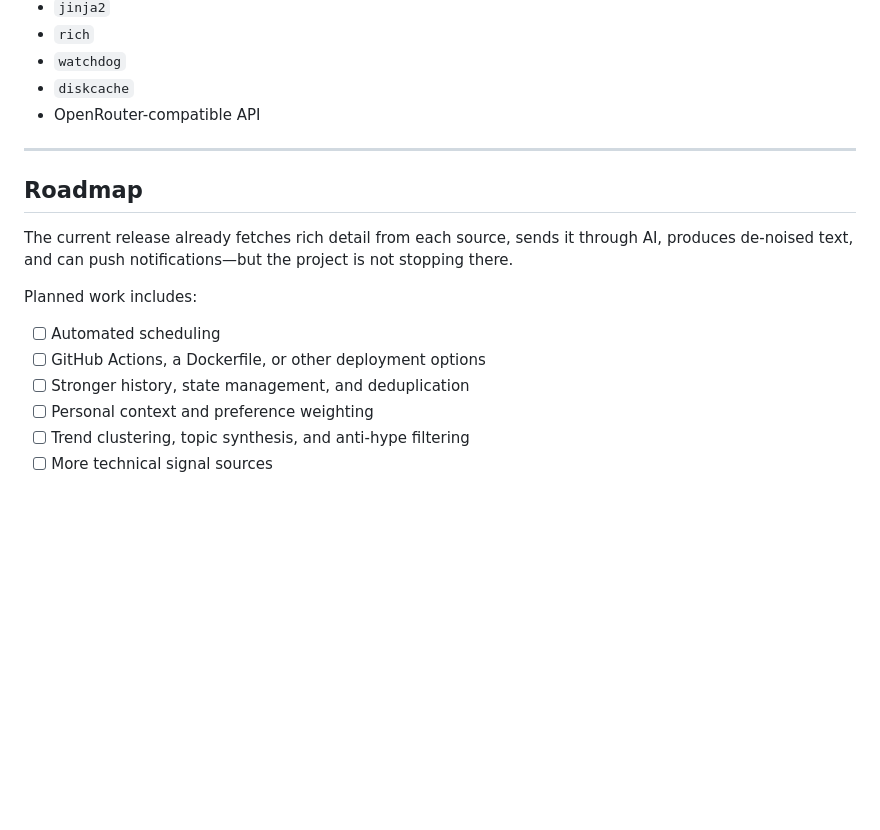
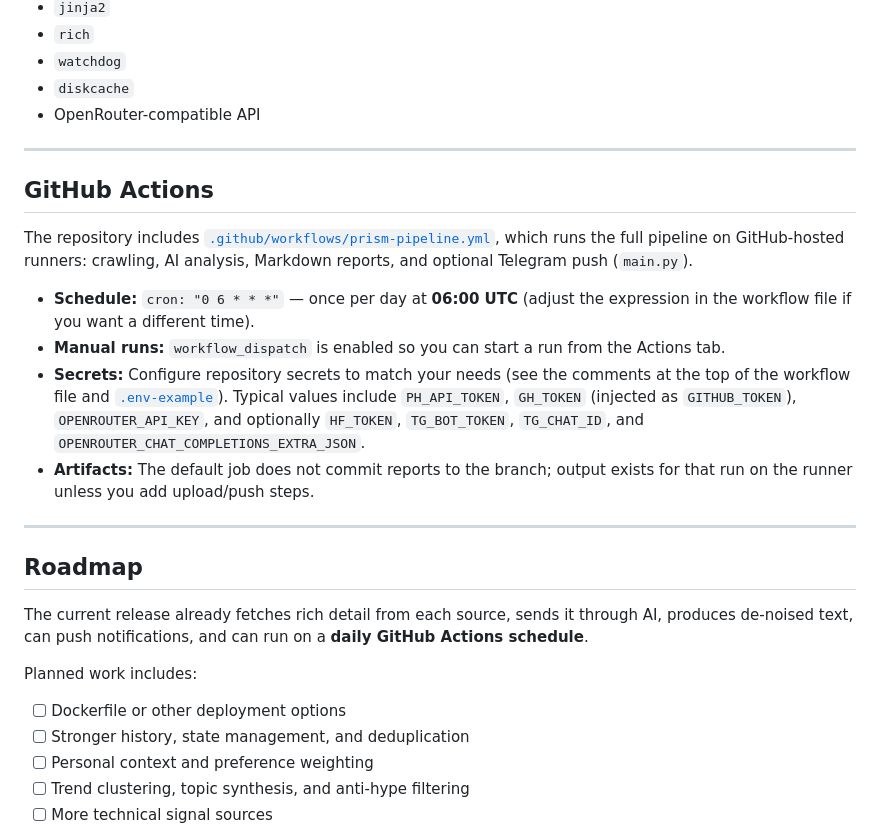
Before and after one commit to JunstinLee/TechPulse, a Markdown page: README.md, the part around the change. GitHub-like rendering; blank space fills up the shorter version.

```diff
--- a/README.md
+++ b/README.md
@@ -69,14 +69,24 @@ graph LR
 
 ---
 
+## GitHub Actions
+
+The repository includes [`.github/workflows/prism-pipeline.yml`](.github/workflows/prism-pipeline.yml), which runs the full pipeline on GitHub-hosted runners: crawling, AI analysis, Markdown reports, and optional Telegram push (`main.py`).
+
+- **Schedule:** `cron: "0 6 * * *"` — once per day at **06:00 UTC** (adjust the expression in the workflow file if you want a different time).
+- **Manual runs:** `workflow_dispatch` is enabled so you can start a run from the Actions tab.
+- **Secrets:** Configure repository secrets to match your needs (see the comments at the top of the workflow file and [`.env-example`](.env-example)). Typical values include `PH_API_TOKEN`, `GH_TOKEN` (injected as `GITHUB_TOKEN`), `OPENROUTER_API_KEY`, and optionally `HF_TOKEN`, `TG_BOT_TOKEN`, `TG_CHAT_ID`, and `OPENROUTER_CHAT_COMPLETIONS_EXTRA_JSON`.
+- **Artifacts:** The default job does not commit reports to the branch; output exists for that run on the runner unless you add upload/push steps.
+
+---
+
 ## Roadmap
 
-The current release already fetches rich detail from each source, sends it through AI, produces de-noised text, and can push notifications—but the project is not stopping there.
+The current release already fetches rich detail from each source, sends it through AI, produces de-noised text, can push notifications, and can run on a **daily GitHub Actions schedule**.
 
 Planned work includes:
 
-- [ ] Automated scheduling
-- [ ] GitHub Actions, a Dockerfile, or other deployment options
+- [ ] Dockerfile or other deployment options
 - [ ] Stronger history, state management, and deduplication
 - [ ] Personal context and preference weighting
 - [ ] Trend clustering, topic synthesis, and anti-hype filtering
```
Also changed, not shown: README-CN.md (+13 -3 lines).
